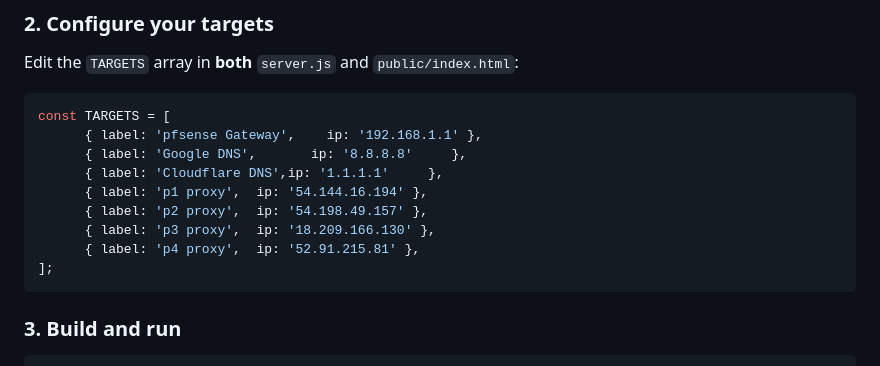
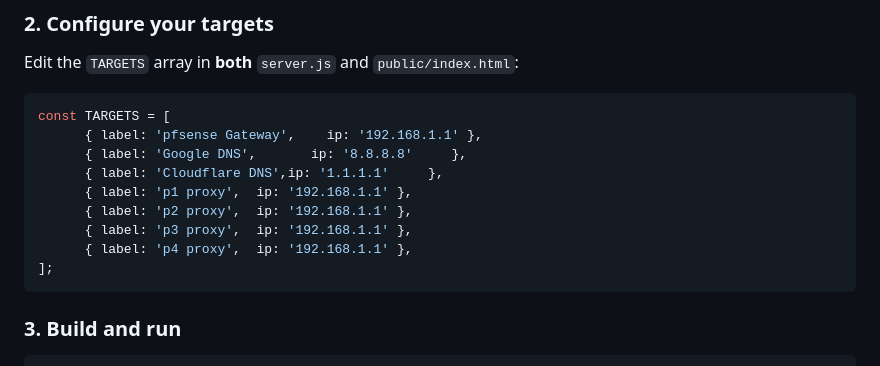
Before and after one commit to prakas-devops-webvio/Ping-Monitor-Dashboard, a Markdown page: README.md, the part around the change. Drawn GitHub-style.

````diff
--- a/README.md
+++ b/README.md
@@ -64,10 +64,10 @@ const TARGETS = [
       { label: 'pfsense Gateway',    ip: '192.168.1.1' },
       { label: 'Google DNS',       ip: '8.8.8.8'     },
       { label: 'Cloudflare DNS',ip: '1.1.1.1'     },
-      { label: 'p1 proxy',  ip: '54.144.16.194' },
-      { label: 'p2 proxy',  ip: '54.198.49.157' },
-      { label: 'p3 proxy',  ip: '18.209.166.130' },
-      { label: 'p4 proxy',  ip: '52.91.215.81' },
+      { label: 'p1 proxy',  ip: '192.168.1.1' },
+      { label: 'p2 proxy',  ip: '192.168.1.1' },
+      { label: 'p3 proxy',  ip: '192.168.1.1' },
+      { label: 'p4 proxy',  ip: '192.168.1.1' },
 ];
 ```
 
````
